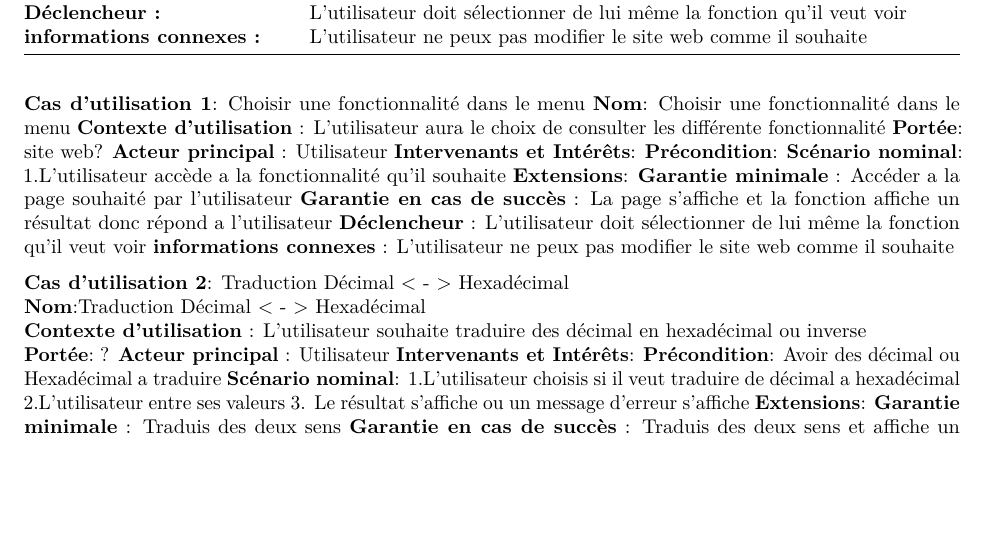
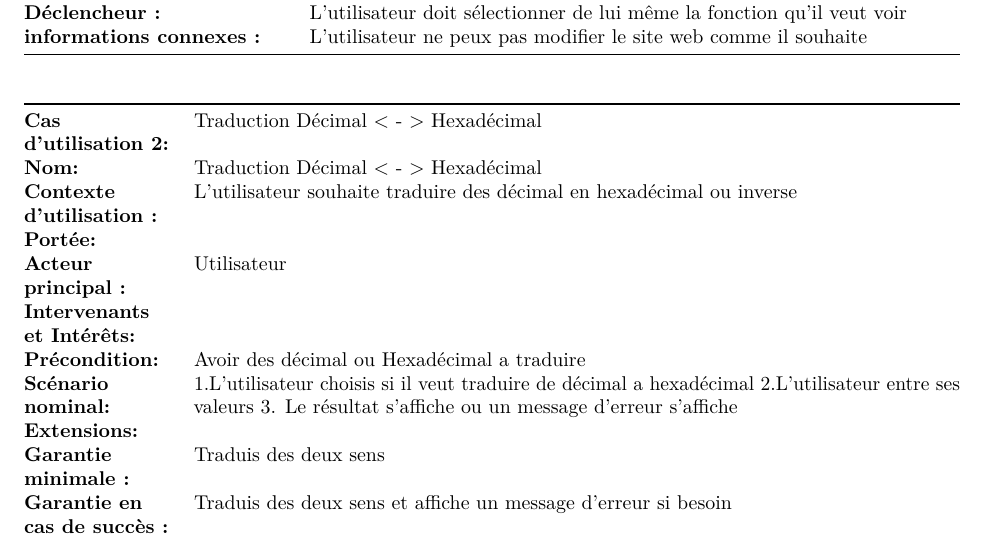
Before and after one commit to pleijan/Plateforme-de-revision-Reseaux, an R Markdown document (sujet_rapport/rapport.rmd): part of page 12 of 13 before the commit and part of page 12 of 14 after it, cut so that both start at the same text, the shorter picture padded with empty space. Rendered offline with R 4.5, knitr and Pandoc, then LaTeX, with nearby package versions.

Commit message:
Update sujet_rapport/rapport.rmd

```diff
--- a/sujet_rapport/rapport.rmd
+++ b/sujet_rapport/rapport.rmd
@@ -420,16 +420,16 @@ Niveau : Sous-fonction
 | **Déclencheur :**               | L’utilisateur doit sélectionner de lui même la fonction qu’il veut voir          |
 | **informations connexes :**     | L’utilisateur ne peux pas modifier le site web comme il souhaite                 |
 
-**Cas d'utilisation 1**: Choisir une fonctionnalité dans le menu
-**Nom**: Choisir une fonctionnalité dans le menu
-**Contexte d'utilisation** : L’utilisateur aura le choix de consulter les différente fonctionnalité
-**Portée**: site web?
-**Acteur principal** : Utilisateur
-**Intervenants et Intérêts**:
-**Précondition**:
-**Scénario nominal**: 1.L’utilisateur accède a la fonctionnalité qu’il souhaite
-**Extensions**:
-**Garantie minimale** :  Accéder a la page souhaité par l’utilisateur
-**Garantie en cas de succès** : La page s’affiche et la fonction affiche un résultat donc répond a l’utilisateur
-**Déclencheur** : L’utilisateur doit sélectionner de lui même la fonction qu’il veut voir
-**informations connexes** : L’utilisateur ne peux pas modifier le site web comme il souhaite
+|                                 |                                                                                                                                                                             |
+|---------------------------------|-----------------------------------------------------------------------------------------------------------------------------------------------------------------------------|
+| **Cas d'utilisation 2:**        | Traduction Décimal < - > Hexadécimal                                                                                                                                        |
+| **Nom:**                        | Traduction Décimal < - > Hexadécimal                                                                                                                                        |
+| **Contexte d'utilisation :**    | L’utilisateur souhaite traduire des décimal en hexadécimal ou inverse                                                                                                       |
+| **Portée:**                     |                                                                                                                                                                             |
+| **Acteur principal :**          | Utilisateur                                                                                                                                                                 |
+| **Intervenants et Intérêts:**   |                                                                                                                                                                             |
+| **Précondition:**               | Avoir des décimal ou Hexadécimal a traduire                                                                                                                                 |
+| **Scénario nominal:**           | 1.L’utilisateur choisis si il veut traduire de décimal a hexadécimal  		     2.L’utilisateur entre ses valeurs 		     3. Le résultat s’affiche ou un message d’erreur s’affiche |
+| **Extensions:**                 |                                                                                                                                                                             |
+| **Garantie minimale :**         | Traduis des deux sens                                                                                                                                                       |
+| **Garantie en cas de succès :** | Traduis des deux sens et affiche un message d’erreur si besoin                                                                                                              |
@@ -436,19 +438,5 @@ Niveau : Sous-fonction
 
-**Cas d'utilisation 2**: Traduction Décimal < - > Hexadécimal
-**Nom**:Traduction Décimal < - > Hexadécimal
-**Contexte d'utilisation** : L’utilisateur souhaite traduire des décimal en hexadécimal ou inverse
-**Portée**: ?
-**Acteur principal** : Utilisateur
-**Intervenants et Intérêts**:
-**Précondition**: Avoir des décimal ou Hexadécimal a traduire
-**Scénario nominal**: 1.L’utilisateur choisis si il veut traduire de décimal a hexadécimal
-		     	  2.L’utilisateur entre ses valeurs
-		     	  3. Le résultat s’affiche ou un message d’erreur s’affiche
-**Extensions**:
-**Garantie minimale** : Traduis des deux sens
-**Garantie en cas de succès** : Traduis des deux sens et affiche un message d’erreur si besoin
-**Déclencheur** : L’utilisateur doit entrer ses valeurs et ensuite appuyer  sur Valider
-**informations connexes** :
+
 
 **Cas d'utilisation 3**: Traduction Décimal < - > Binaire
 **Nom**:Traduction Décimal < - > Binaire
```
Also changed, not shown: sujet_rapport/rapport.rmd (2 more changed lines).
